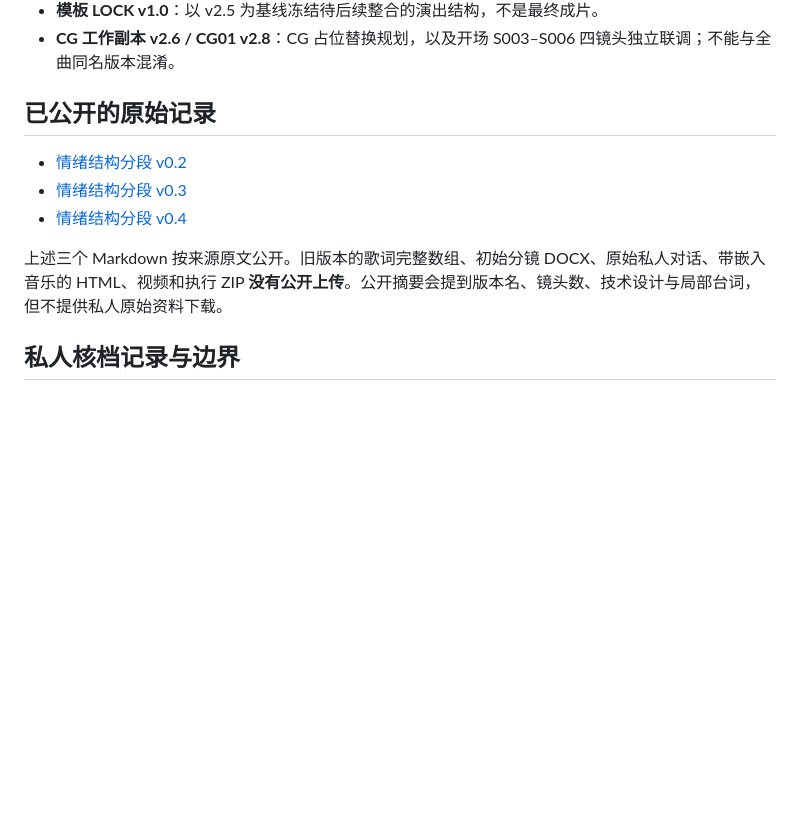
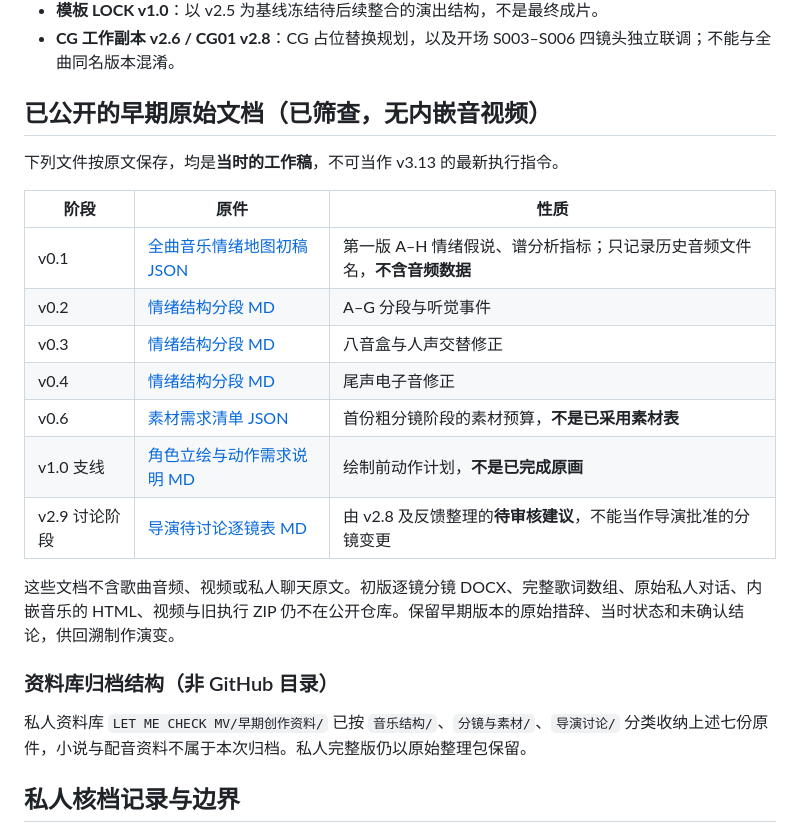
Before and after one commit to TakeTsukiLuno/let-me-check-mv, a Markdown page: history/early_versions/README.md, the part around the change. Drawn GitHub-style; blank space fills up the shorter version.

Commit message:
Index recovered early original files and private Library archive structure

```diff
--- a/history/early_versions/README.md
+++ b/history/early_versions/README.md
@@ -37,13 +37,25 @@
 - **模板 LOCK v1.0**：以 v2.5 为基线冻结待后续整合的演出结构，不是最终成片。
 - **CG 工作副本 v2.6 / CG01 v2.8**：CG 占位替换规划，以及开场 S003–S006 四镜头独立联调；不能与全曲同名版本混淆。
 
-## 已公开的原始记录
+## 已公开的早期原始文档（已筛查，无内嵌音视频）
 
-- [情绪结构分段 v0.2](original_logs/LET_ME_CHECK_V2_情绪结构分段_v0.2.md)
-- [情绪结构分段 v0.3](original_logs/LET_ME_CHECK_V2_情绪结构分段_v0.3.md)
-- [情绪结构分段 v0.4](original_logs/LET_ME_CHECK_V2_情绪结构分段_v0.4.md)
+下列文件按原文保存，均是**当时的工作稿**，不可当作 v3.13 的最新执行指令。
 
-上述三个 Markdown 按来源原文公开。旧版本的歌词完整数组、初始分镜 DOCX、原始私人对话、带嵌入音乐的 HTML、视频和执行 ZIP **没有公开上传**。公开摘要会提到版本名、镜头数、技术设计与局部台词，但不提供私人原始资料下载。
+| 阶段 | 原件 | 性质 |
+|---|---|---|
+| v0.1 | [全曲音乐情绪地图初稿 JSON](original_logs/LET_ME_CHECK_V2_全曲音乐情绪地图_初稿.json) | 第一版 A–H 情绪假说、谱分析指标；只记录历史音频文件名，**不含音频数据** |
+| v0.2 | [情绪结构分段 MD](original_logs/LET_ME_CHECK_V2_情绪结构分段_v0.2.md) | A–G 分段与听觉事件 |
+| v0.3 | [情绪结构分段 MD](original_logs/LET_ME_CHECK_V2_情绪结构分段_v0.3.md) | 八音盒与人声交替修正 |
+| v0.4 | [情绪结构分段 MD](original_logs/LET_ME_CHECK_V2_情绪结构分段_v0.4.md) | 尾声电子音修正 |
+| v0.6 | [素材需求清单 JSON](original_logs/LET_ME_CHECK_V2_素材需求清单_v0.6.json) | 首份粗分镜阶段的素材预算，**不是已采用素材表** |
+| v1.0 支线 | [角色立绘与动作需求说明 MD](original_logs/LET_ME_CHECK_V2_角色立绘与动作需求说明_v1.0.md) | 绘制前动作计划，**不是已完成原画** |
+| v2.9 讨论阶段 | [导演待讨论逐镜表 MD](director_notes/导演待讨论_逐镜表.md) | 由 v2.8 及反馈整理的**待审核建议**，不能当作导演批准的分镜变更 |
+
+这些文档不含歌曲音频、视频或私人聊天原文。初版逐镜分镜 DOCX、完整歌词数组、原始私人对话、内嵌音乐的 HTML、视频与旧执行 ZIP 仍不在公开仓库。保留早期版本的原始措辞、当时状态和未确认结论，供回溯制作演变。
+
+### 资料库归档结构（非 GitHub 目录）
+
+私人资料库 `LET ME CHECK MV/早期创作资料/` 已按 `音乐结构/`、`分镜与素材/`、`导演讨论/` 分类收纳上述七份原件，小说与配音资料不属于本次归档。私人完整版仍以原始整理包保留。
 
 ## 私人核档记录与边界
 
```
